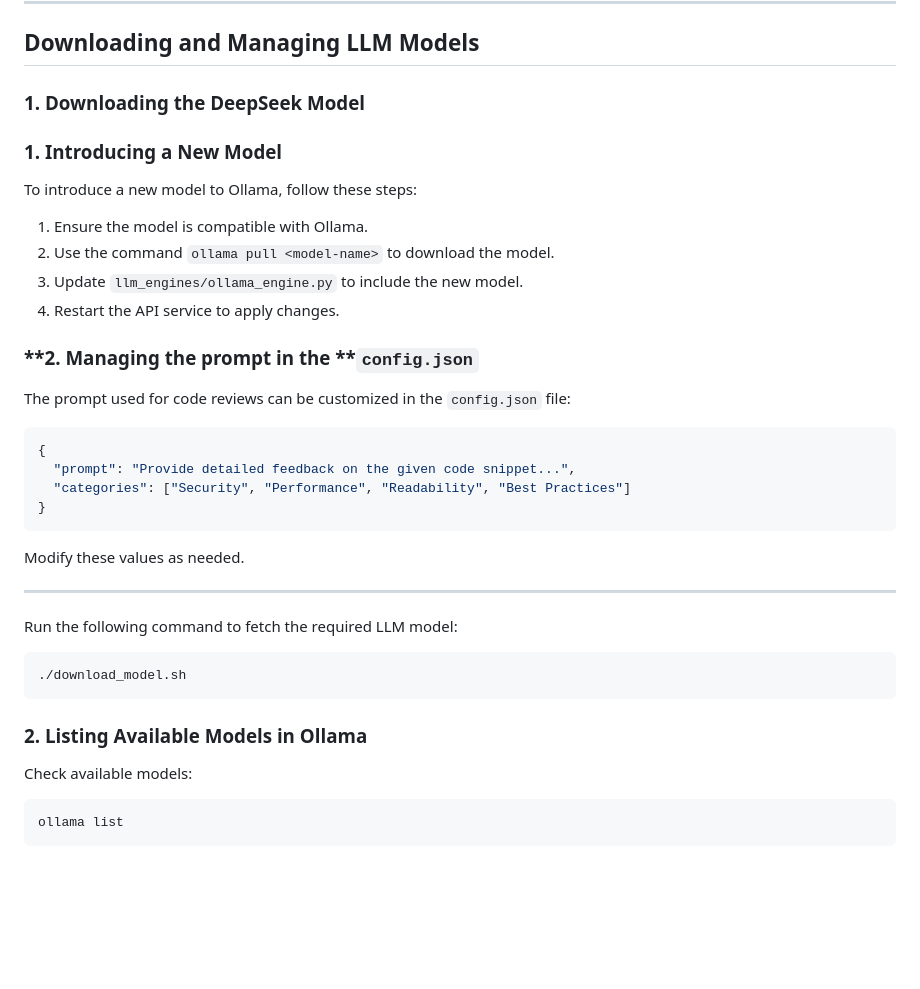
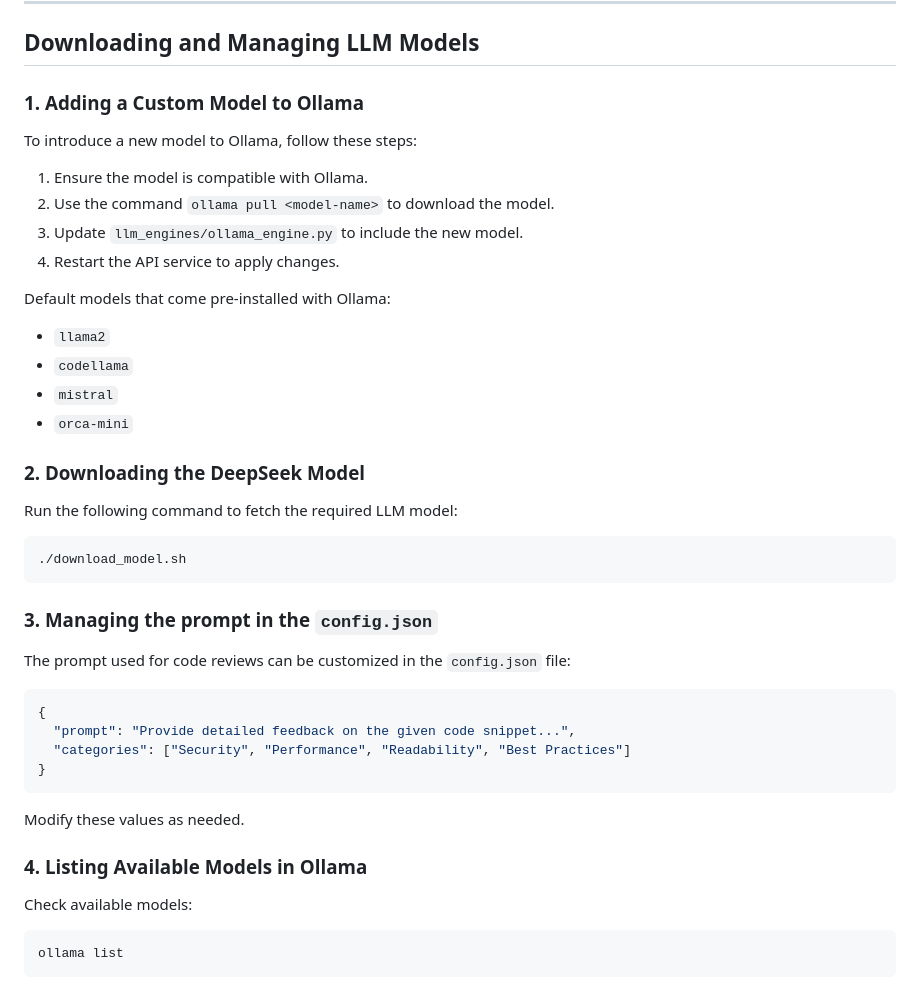
Before and after one commit to aibos-dev/aibos-code-reviewer-extension, a Markdown page: README.md, the part around one of its changes. GitHub-like rendering; blank space fills up the shorter version.

````diff
--- a/README.md
+++ b/README.md
@@ -127,8 +167,7 @@ The docs are also available at `http://localhost:8000/docs` .
 
 ## **Downloading and Managing LLM Models**
 
-### **1. Downloading the DeepSeek Model**
-### **1. Introducing a New Model**
+### **1. Adding a Custom Model to Ollama**
 
 To introduce a new model to Ollama, follow these steps:
 
@@ -137,7 +176,20 @@ To introduce a new model to Ollama, follow these steps:
 3. Update `llm_engines/ollama_engine.py` to include the new model.
 4. Restart the API service to apply changes.
 
-### \*\*2. Managing the prompt in the \*\***`config.json`**
+Default models that come pre-installed with Ollama:
+- `llama2`
+- `codellama`
+- `mistral`
+- `orca-mini`
+
+### **2. Downloading the DeepSeek Model**
+
+Run the following command to fetch the required LLM model:
+```bash
+./download_model.sh
+```
+
+### **3. Managing the prompt in the `config.json`**
 
 The prompt used for code reviews can be customized in the `config.json` file:
 
@@ -150,14 +202,7 @@ The prompt used for code reviews can be customized in the `config.json` file:
 
 Modify these values as needed.
 
----
-
-Run the following command to fetch the required LLM model:
-```bash
-./download_model.sh
-```
-
-### **2. Listing Available Models in Ollama**
+### **4. Listing Available Models in Ollama**
 Check available models:
 ```bash
 ollama list
````
Also changed, not shown: other parts of README.md (+46 -6 lines).
